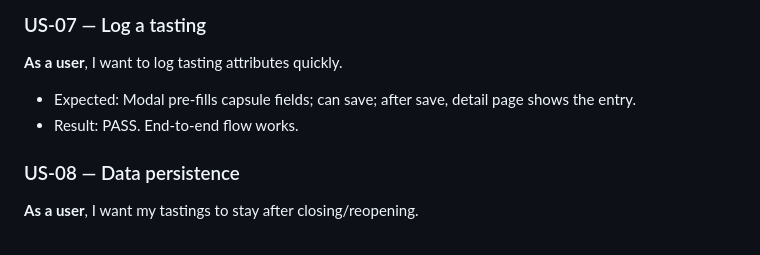
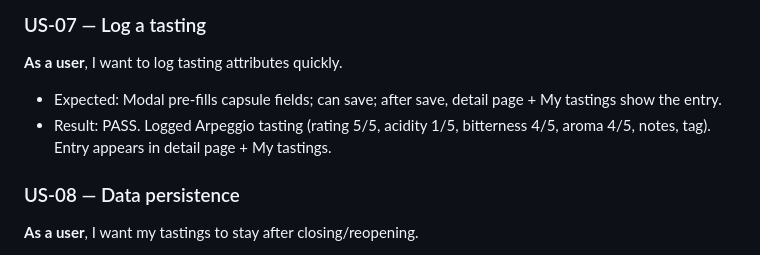
Before and after one commit to ijustwanttomakemoney/capsule-tasting-ui, a Markdown page: UAT.md, the part around the change. GitHub-like rendering.

Commit message:
UAT: verify logging tasting end-to-end

```diff
--- a/UAT.md
+++ b/UAT.md
@@ -53,8 +53,8 @@ Scope: Core user flows + edge cases + data integrity + usability/accessibility.
 
 ### US-07 — Log a tasting
 **As a user**, I want to log tasting attributes quickly.
-- Expected: Modal pre-fills capsule fields; can save; after save, detail page shows the entry.
-- Result: PASS. End-to-end flow works.
+- Expected: Modal pre-fills capsule fields; can save; after save, detail page + My tastings show the entry.
+- Result: PASS. Logged Arpeggio tasting (rating 5/5, acidity 1/5, bitterness 4/5, aroma 4/5, notes, tag). Entry appears in detail page + My tastings.
 
 ### US-08 — Data persistence
 **As a user**, I want my tastings to stay after closing/reopening.
```
